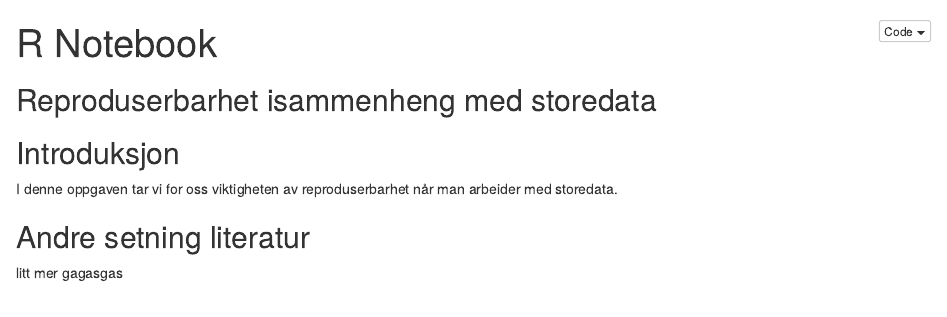
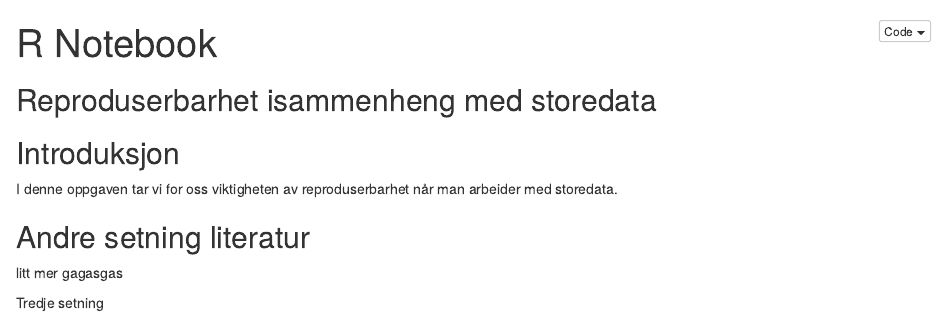
Before and after one commit to aglilleland/git_project, an R Markdown document (ass1.Rmd): the page in a window 1100 px wide, from its top. The pictures show the output file ass1.nb.html that the author committed with the source, opened offline.

Commit message:
tredje commit

```diff
--- a/ass1.Rmd
+++ b/ass1.Rmd
@@ -11,3 +11,6 @@ I denne oppgaven tar vi for oss viktigheten av reproduserbarhet når man arbeide
 ## Andre setning literatur
 
 litt mer gagasgas
+
+
+Tredje setning
```
Also changed, not shown: ass1.nb.html.
